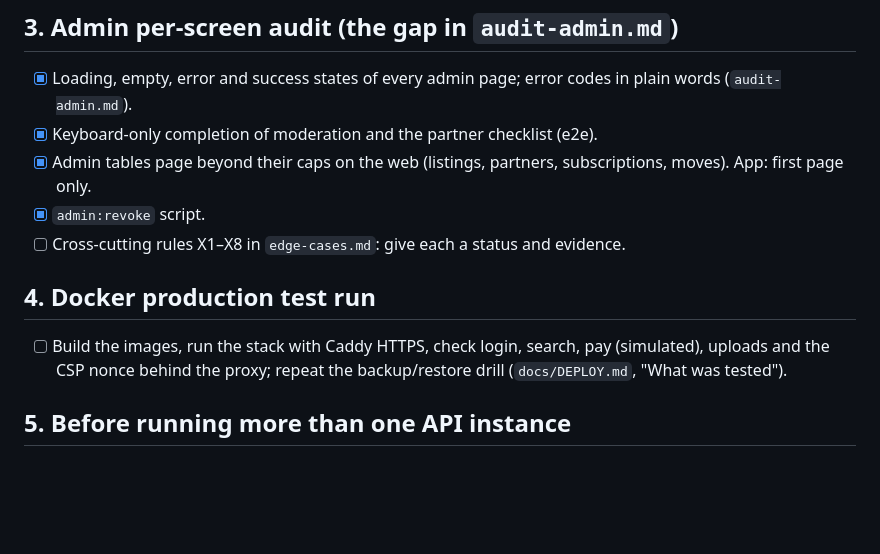
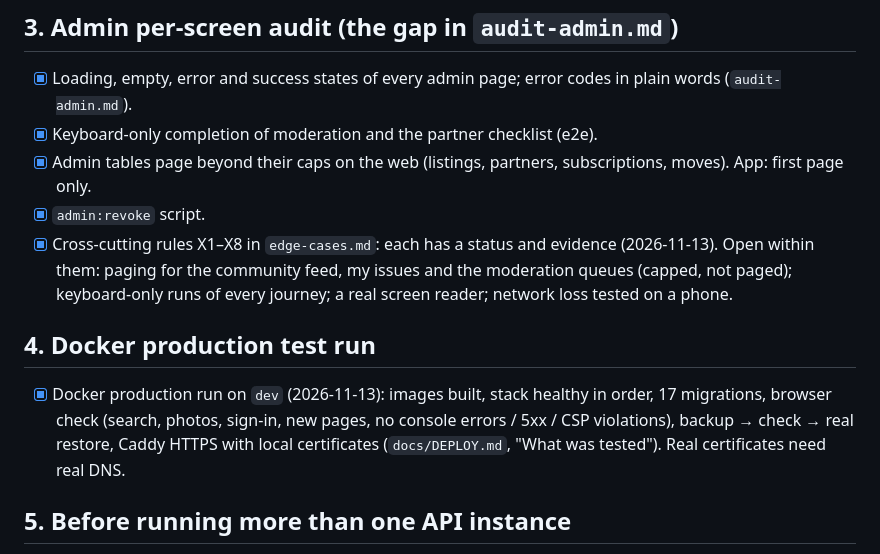
Before and after one commit to thesuigeneris/hostel, a Markdown page: TODO.md, the part around the change. Drawn GitHub-style; blank space fills up the shorter version.

```diff
--- a/TODO.md
+++ b/TODO.md
@@ -67,12 +67,15 @@ Each needs: a spec note in `docs/superpowers/specs/`, API + web + app, edge case
 - [x] Keyboard-only completion of moderation and the partner checklist (e2e).
 - [x] Admin tables page beyond their caps on the web (listings, partners, subscriptions, moves). App: first page only.
 - [x] `admin:revoke` script.
-- [ ] Cross-cutting rules X1–X8 in `edge-cases.md`: give each a status and evidence.
+- [x] Cross-cutting rules X1–X8 in `edge-cases.md`: each has a status and evidence (2026-11-13). Open within them:
+      paging for the community feed, my issues and the moderation queues (capped, not paged); keyboard-only runs of
+      every journey; a real screen reader; network loss tested on a phone.
 
 ## 4. Docker production test run
 
-- [ ] Build the images, run the stack with Caddy HTTPS, check login, search, pay (simulated), uploads and the CSP nonce
-      behind the proxy; repeat the backup/restore drill (`docs/DEPLOY.md`, "What was tested").
+- [x] Docker production run on `dev` (2026-11-13): images built, stack healthy in order, 17 migrations, browser check
+      (search, photos, sign-in, new pages, no console errors / 5xx / CSP violations), backup → check → real restore,
+      Caddy HTTPS with local certificates (`docs/DEPLOY.md`, "What was tested"). Real certificates need real DNS.
 
 ## 5. Before running more than one API instance
 
```
Also changed, not shown: docs/DEPLOY.md (+19 -2 lines), docs/product/edge-cases.md (+10 -10 lines).
